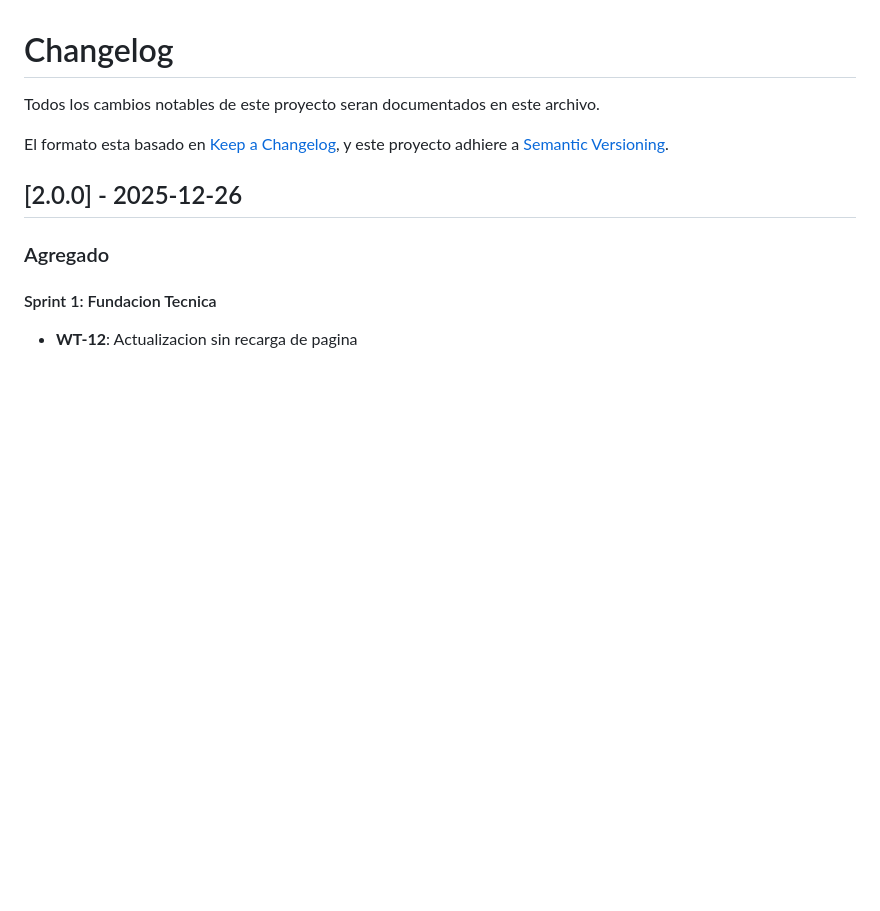
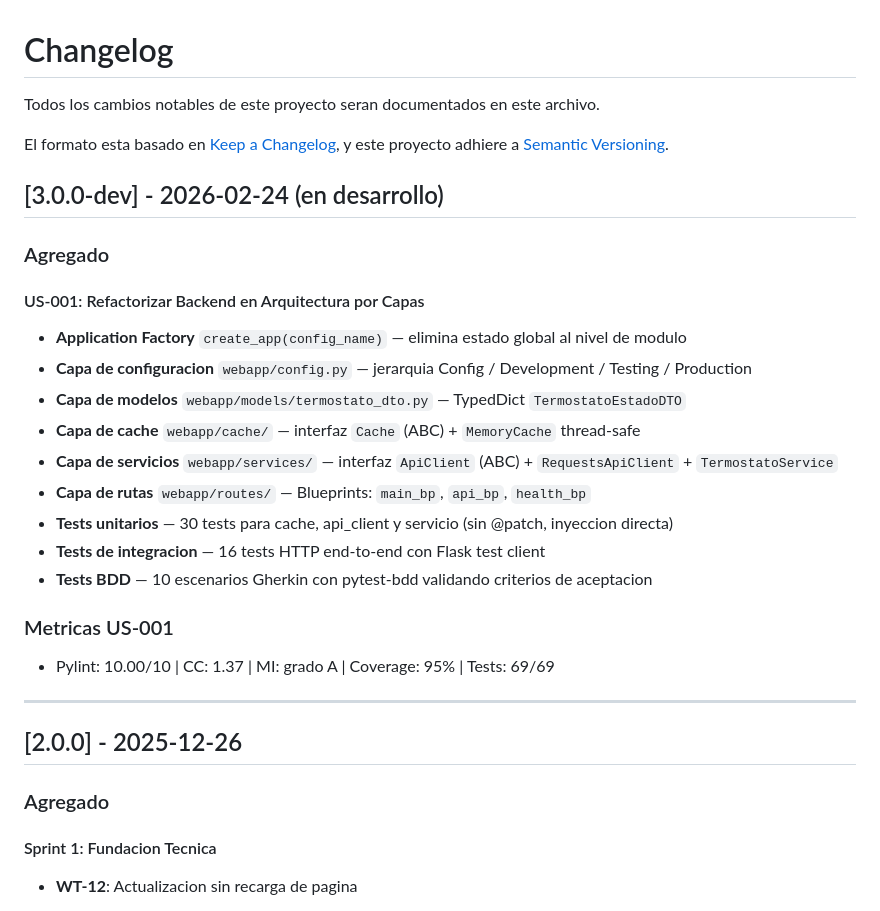
Before and after one commit to vvalotto/webapp_termostato, a Markdown page: CHANGELOG.md, the part around the change. Rendered like a GitHub page; blank space fills up the shorter version.

```diff
--- a/CHANGELOG.md
+++ b/CHANGELOG.md
@@ -4,6 +4,28 @@ Todos los cambios notables de este proyecto seran documentados en este archivo.
 
 El formato esta basado en [Keep a Changelog](https://keepachangelog.com/es-ES/1.0.0/),
 y este proyecto adhiere a [Semantic Versioning](https://semver.org/lang/es/).
+
+## [3.0.0-dev] - 2026-02-24 (en desarrollo)
+
+### Agregado
+
+#### US-001: Refactorizar Backend en Arquitectura por Capas
+
+- **Application Factory** `create_app(config_name)` — elimina estado global al nivel de modulo
+- **Capa de configuracion** `webapp/config.py` — jerarquia Config / Development / Testing / Production
+- **Capa de modelos** `webapp/models/termostato_dto.py` — TypedDict `TermostatoEstadoDTO`
+- **Capa de cache** `webapp/cache/` — interfaz `Cache` (ABC) + `MemoryCache` thread-safe
+- **Capa de servicios** `webapp/services/` — interfaz `ApiClient` (ABC) + `RequestsApiClient` + `TermostatoService`
+- **Capa de rutas** `webapp/routes/` — Blueprints: `main_bp`, `api_bp`, `health_bp`
+- **Tests unitarios** — 30 tests para cache, api_client y servicio (sin @patch, inyeccion directa)
+- **Tests de integracion** — 16 tests HTTP end-to-end con Flask test client
+- **Tests BDD** — 10 escenarios Gherkin con pytest-bdd validando criterios de aceptacion
+
+### Metricas US-001
+
+- Pylint: 10.00/10 | CC: 1.37 | MI: grado A | Coverage: 95% | Tests: 69/69
+
+---
 
 ## [2.0.0] - 2025-12-26
 
```
Also changed, not shown: CLAUDE.md (+34 -15 lines), docs/plans/US-001-plan.md (+25 -1 lines).
